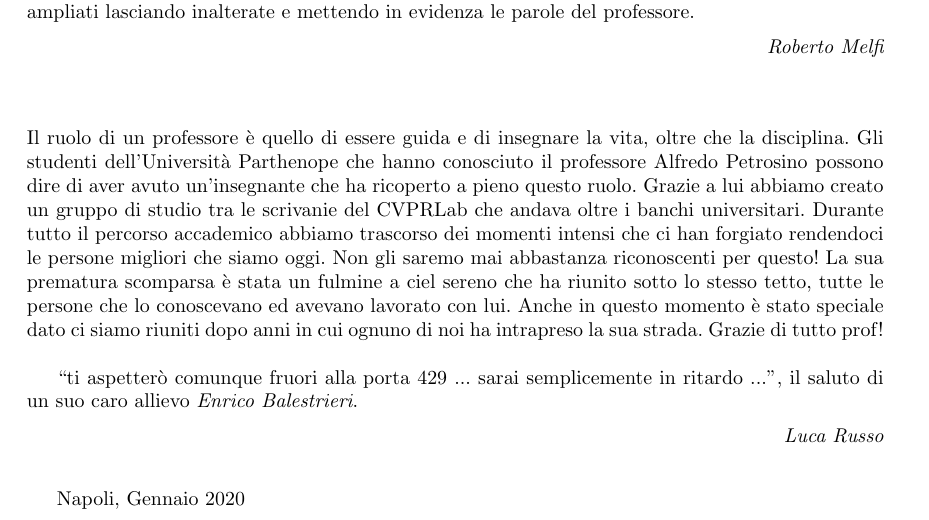
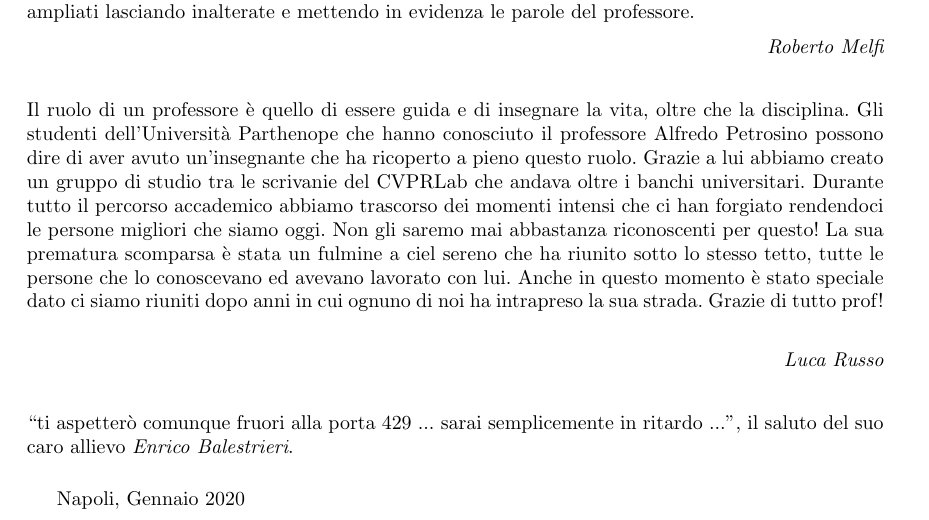
Before and after one commit to robmelfi/PatternRecognitionLectureNotes, a LaTeX document (book.tex, which reads miscellaneous/pref.tex): part of page 5 of 117, cut so that both start at the same text. Compiled offline with pdfLaTeX.

Commit message:
update pref.tex

```diff
--- a/miscellaneous/pref.tex
+++ b/miscellaneous/pref.tex
@@ -21,8 +21,8 @@ Il professore ha insegnato che la perfezione non esiste, ma un lavoro può esser
 \begin{flushright}\noindent
 \hfill {\it Roberto Melfi}\\
 \end{flushright}
+\vspace{0.5cm}
 
-\vspace{1cm}
 \noindent Il ruolo di un professore è quello di essere guida e di insegnare la vita, oltre che la disciplina.
 Gli studenti dell’Università Parthenope che hanno conosciuto il professore Alfredo Petrosino possono dire di aver avuto un’insegnante che ha ricoperto a pieno questo ruolo.
 Grazie a lui abbiamo creato un gruppo di studio tra le scrivanie del CVPRLab che andava oltre i banchi universitari.
@@ -30,11 +30,11 @@ Durante tutto il percorso accademico abbiamo trascorso dei momenti intensi che c
 La sua prematura scomparsa è stata un fulmine a ciel sereno che ha riunito sotto lo stesso tetto, tutte le persone che lo conoscevano ed avevano lavorato con lui. Anche in questo momento è stato speciale dato ci siamo riuniti dopo anni in cui ognuno di noi ha intrapreso la sua strada.
 Grazie di tutto prof!\\
 
-“ti aspetterò comunque fruori alla porta 429 ... sarai semplicemente in ritardo ...”, il saluto di un suo caro allievo \emph{Enrico Balestrieri}.
-
 \begin{flushright}\noindent
 \hfill {\it Luca Russo}\\
 \end{flushright}
+\vspace{0.5cm}
+“ti aspetterò comunque fruori alla porta 429 ... sarai semplicemente in ritardo ...”, il saluto del suo caro allievo \emph{Enrico Balestrieri}.
 
 \vspace{0.5cm}
 Napoli, Gennaio 2020
```
